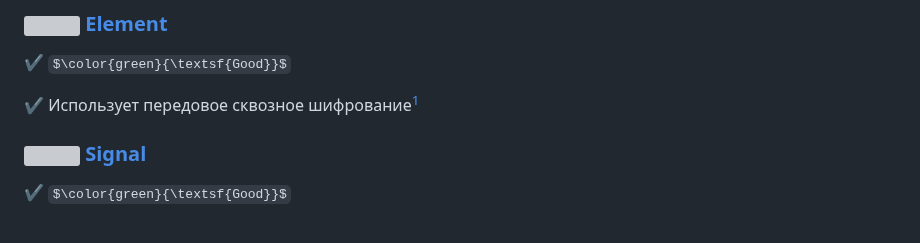
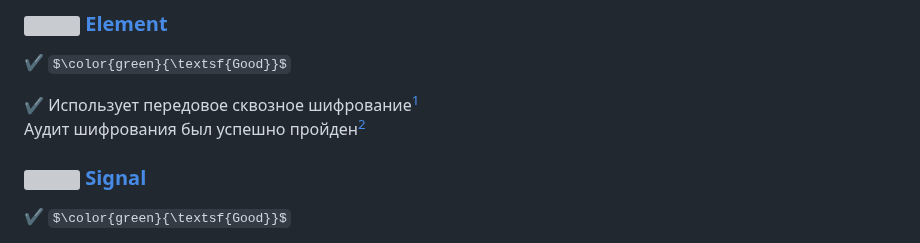
Before and after one commit to awesome-windows11/CensorNet, a Markdown page: messenger/README.md, the part around one of its changes. Drawn GitHub-style; some formulas as TeX source; grey boxes are pictures that could not be loaded.

```diff
--- a/messenger/README.md
+++ b/messenger/README.md
@@ -7,5 +7,7 @@
 ✔ $\color{green}{\textsf{Good}}$
 
 ✔ Использует передовое сквозное шифрование[^8]
+<br>
+Аудит шифрования был успешно пройден[^9]
 
 [^8]: https://habr.com/ru/companies/ruvds/articles/702494/
```
Also changed, not shown: other parts of messenger/README.md (+1 -0 lines).
